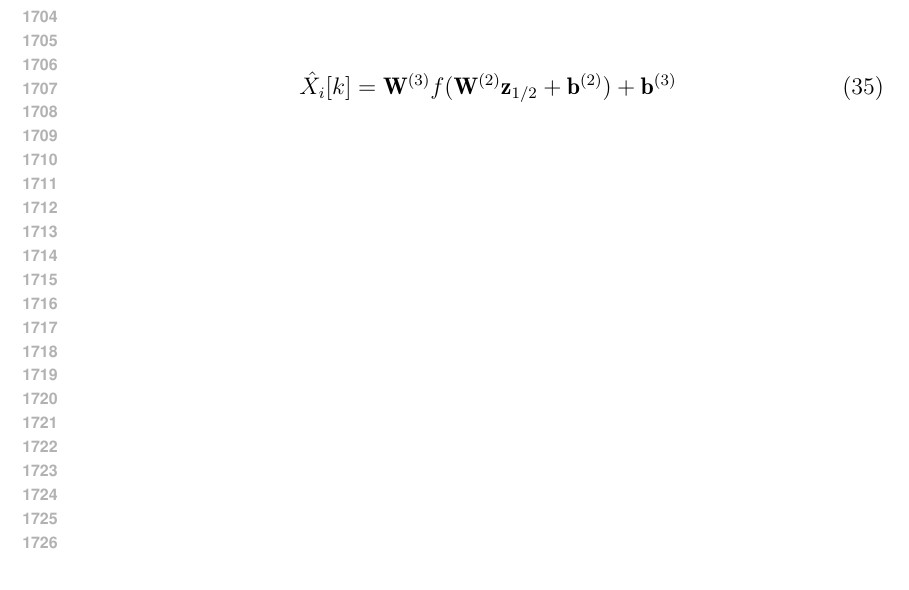
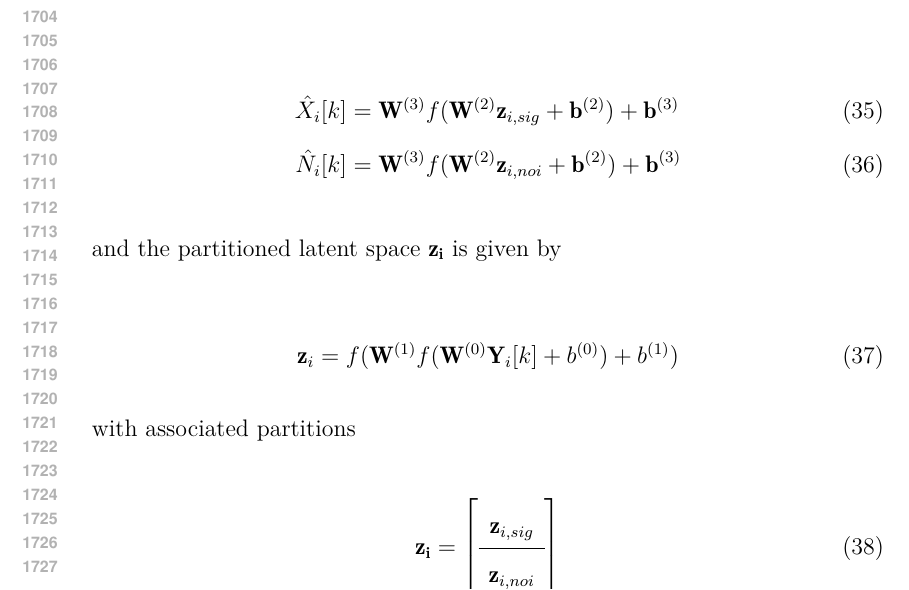
Before and after one commit to luster/thesis-paper, a LaTeX document (paper.tex, which reads beef/arch.tex): part of page 32 of 37 before the commit and part of page 32 of 38 after it, cut so that both start at the same text. Compiled offline with XeLaTeX.

Commit message:
where's the beef curro

```diff
--- a/beef/arch.tex
+++ b/beef/arch.tex
@@ -94,6 +94,30 @@ More formally,
 
 where
 
+\begin{align}
+\hat{X_i}[k] &= \vec{W}^{(3)} f(\vec{W}^{(2)} \vec{z}_{i,sig} + \vec{b}^{(2)}) + \vec{b}^{(3)}\\
+\hat{N_i}[k] &= \vec{W}^{(3)} f(\vec{W}^{(2)} \vec{z}_{i,noi} + \vec{b}^{(2)}) + \vec{b}^{(3)}
+\end{align}
+
+and the partitioned latent space $\vec{z_i}$ is given by
+
 \begin{equation}
-\hat{X_i}[k] = \vec{W}^{(3)} f(\vec{W}^{(2)} \vec{z}_{1/2} + \vec{b}^{(2)}) + \vec{b}^{(3)}
+\vec{z}_i = f(\vec{W}^{(1)} f(\vec{W}^{(0)} \vec{Y}_{i}[k] + b^{(0)}) + b^{(1)})
 \end{equation}
+
+with associated partitions
+
+\begin{equation}
+\vec{z_i} =
+    \left[
+    \begin{array}{c}
+        \vec{z}_{i,sig} \\
+        \hline
+        \vec{z}_{i,noi}
+    \end{array}
+    \right]
+\end{equation}
+
+Note that for a latent space $\vec{z}$ with $N$ dimensions, the latent partitions $\vec{z}_{i,sig}$ and $\vec{z}_{i,noi}$ have dimension $N/2$.
+
+We train the network as in \cite{stow} with minibatches consisting of noise-only examples and signal-plus-noise examples. The way we train the network to learn the partitions uses the following loss function:
```
Also changed, not shown: paper.pdf, beef/arch.tex (11 more changed lines), 2 other files.
